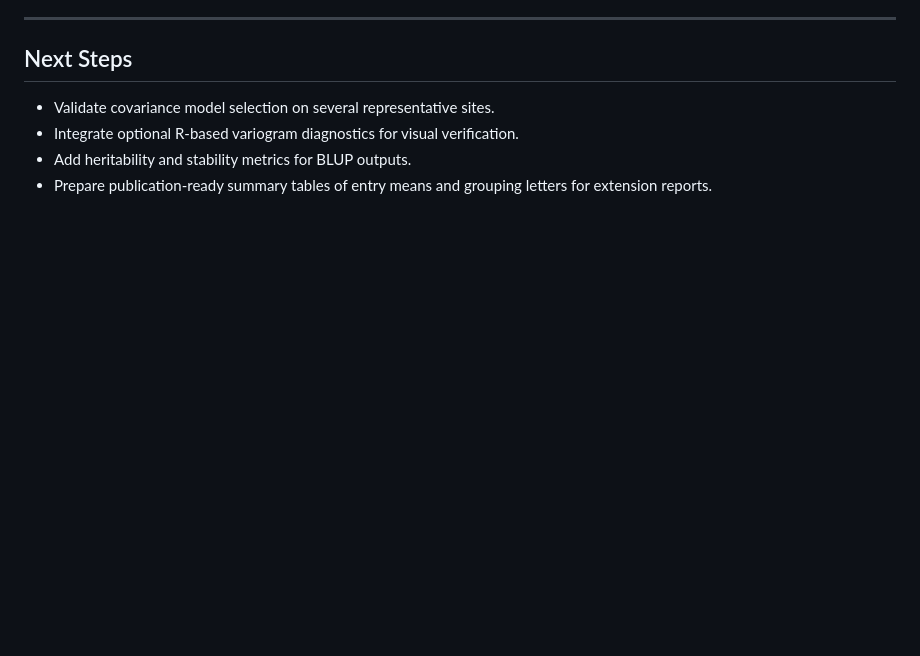
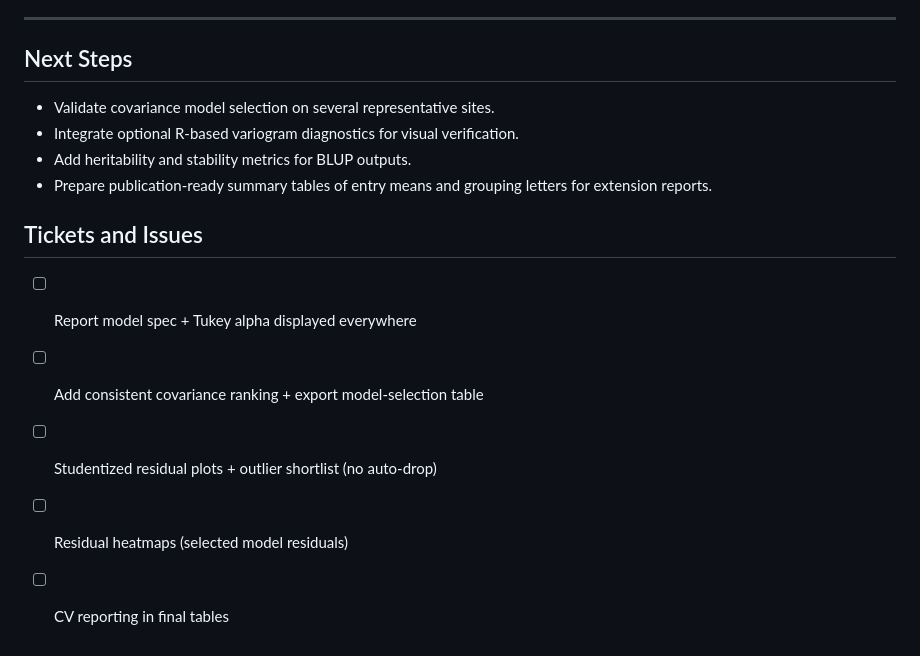
Before and after one commit to ansleybrown1337/sally-jd-yield-analysis, a Markdown page: README.md, the part around the change. GitHub-like rendering; blank space fills up the shorter version.

```diff
--- a/README.md
+++ b/README.md
@@ -175,3 +175,10 @@ A unified one-stage model can also estimate entry BLUPs across all environments:
 * Integrate optional R-based variogram diagnostics for visual verification.
 * Add heritability and stability metrics for BLUP outputs.
 * Prepare publication-ready summary tables of entry means and grouping letters for extension reports.
+
+## Tickets and Issues
+- [ ] Report model spec + Tukey alpha displayed everywhere
+- [ ] Add consistent covariance ranking + export model-selection table
+- [ ] Studentized residual plots + outlier shortlist (no auto-drop)
+- [ ] Residual heatmaps (selected model residuals)
+- [ ] CV reporting in final tables
```
